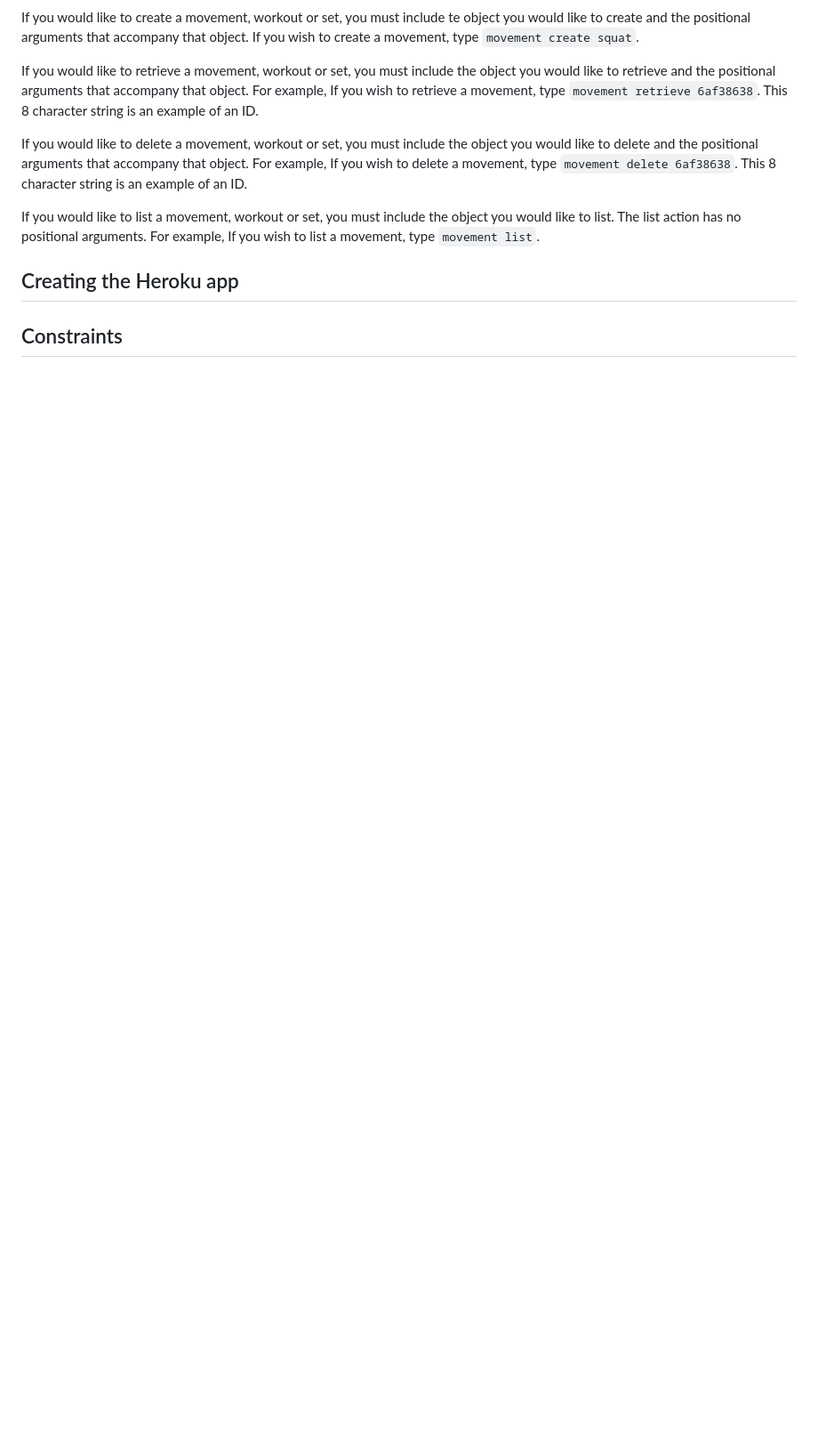
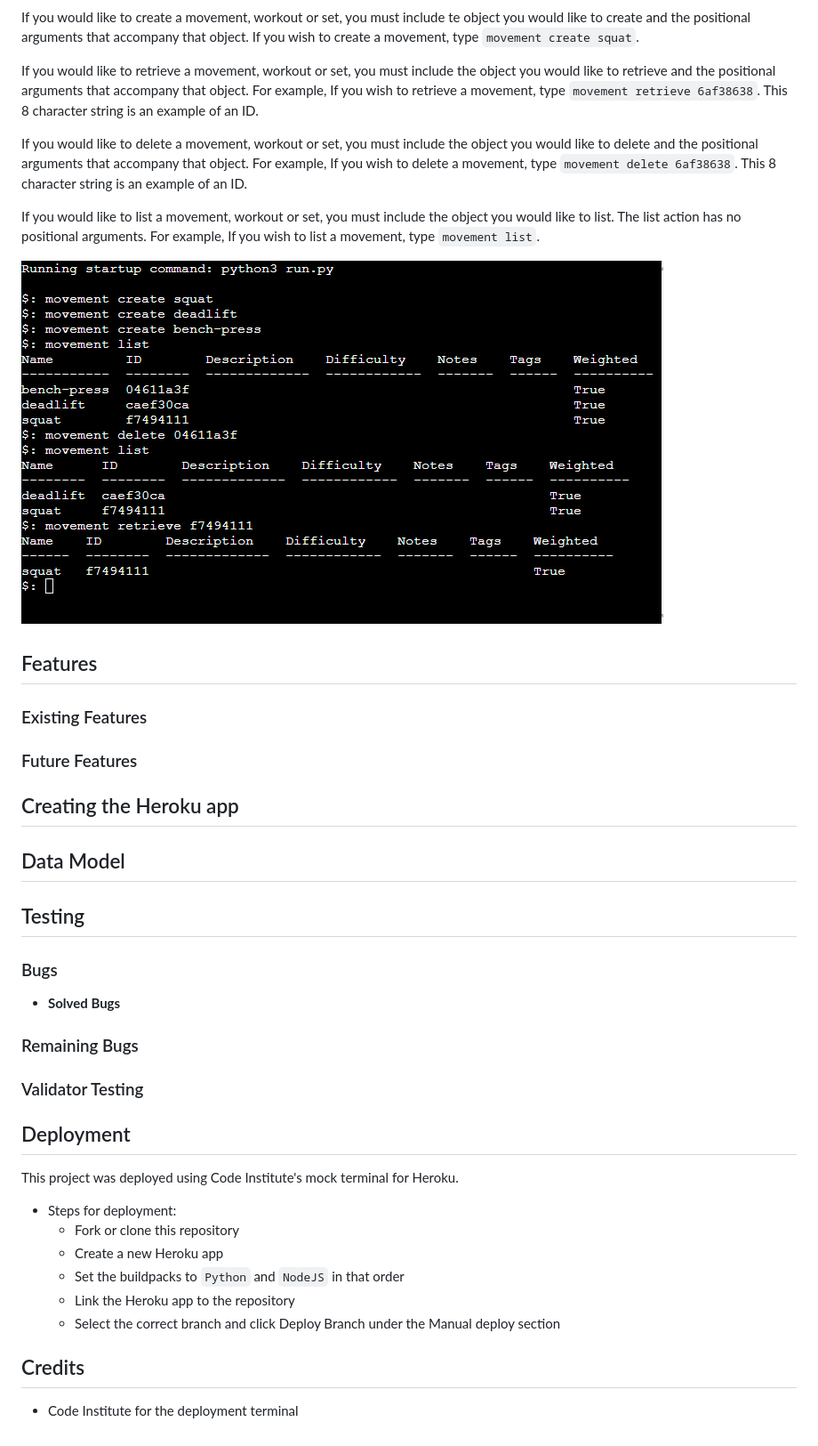
Before and after one commit to Code-Institute-Submissions/mlenahan-python-gym-log_FebResub, a Markdown page: README.md, the part around the change. Shown: that part at 89% size. Rendered like a GitHub page; pictures changed too: media/screenshots/movement-all-actions.png (added); blank space fills up the shorter version.

Commit message:
update to readme and remove comments in code

````diff
--- a/README.md
+++ b/README.md
@@ -43,7 +43,41 @@
 
 If you would like to list a movement, workout or set, you must include the object you would like to list. The list action has no positional arguments.
 For example, If you wish to list a movement, type ```movement list```.
+
+![image](media/screenshots/movement-all-actions.png)
+
+## Features
+
+### Existing Features
+
+### Future Features
+
 ## Creating the Heroku app
 
+## Data Model
 
-## Constraints
+## Testing
+
+### Bugs
+
+- __Solved Bugs__
+
+### Remaining Bugs
+
+### Validator Testing
+
+## Deployment
+
+This project was deployed using Code Institute's mock terminal for Heroku.
+
+- Steps for deployment:
+    - Fork or clone this repository
+    - Create a new Heroku app
+    - Set the buildpacks to ```Python``` and ```NodeJS``` in that order
+    - Link the Heroku app to the repository
+    - Select the correct branch and click Deploy Branch under the Manual deploy section
+
+
+## Credits
+
+- Code Institute for the deployment terminal
````
Also changed, not shown: 4 other files.
